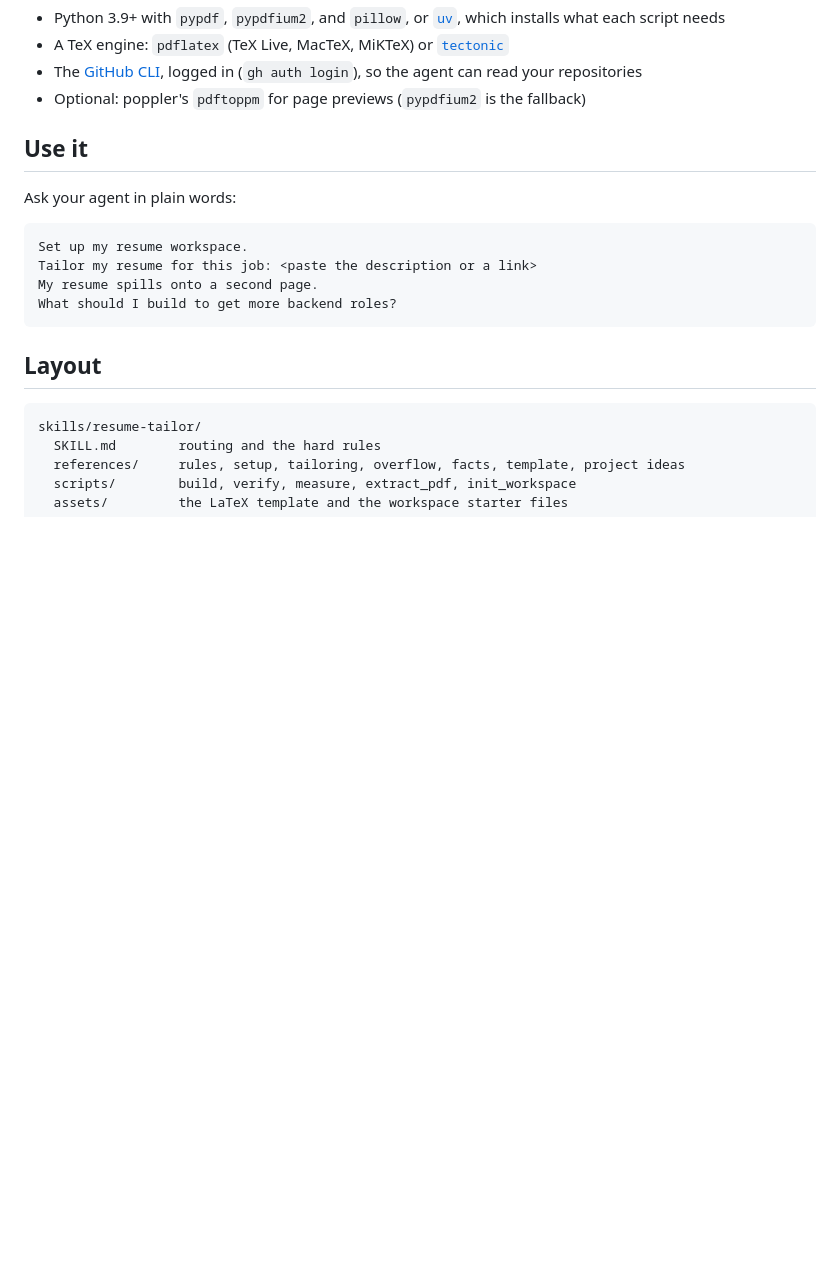
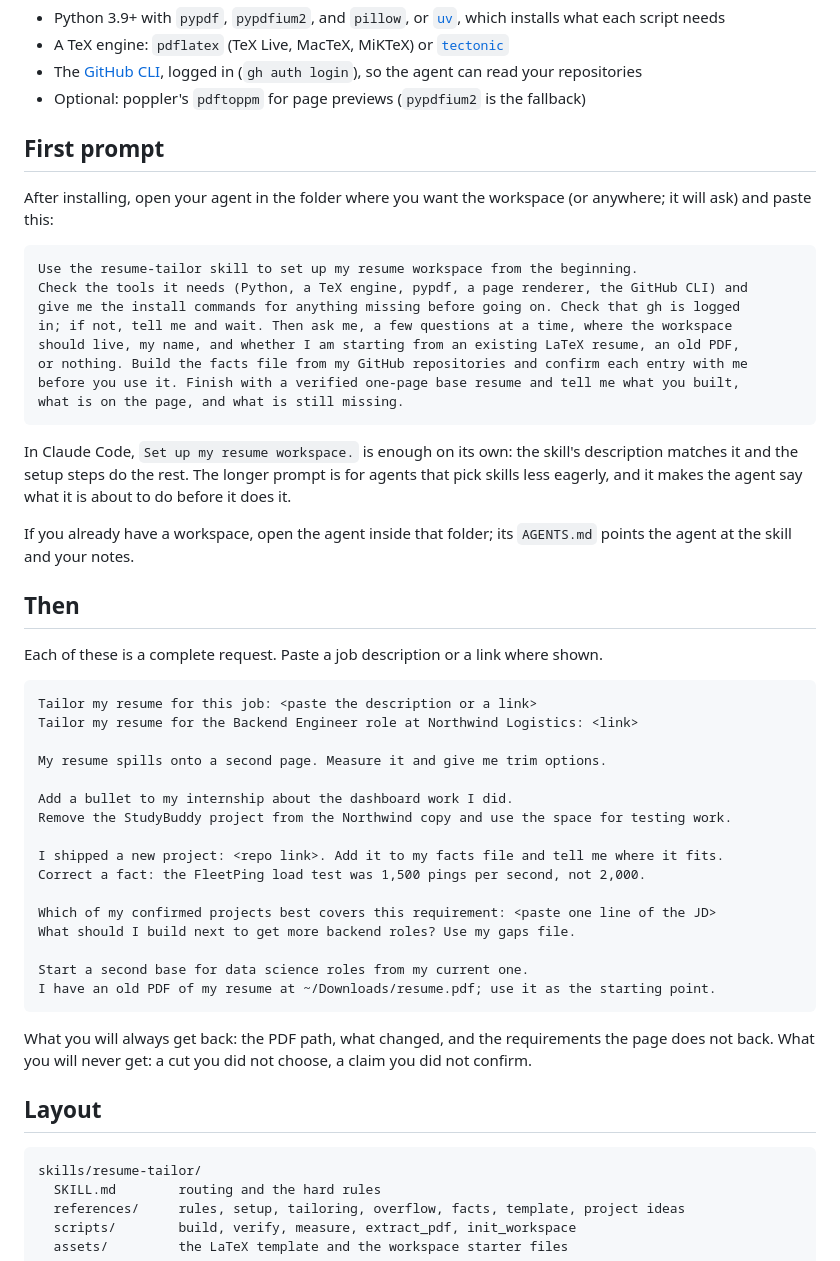
Before and after one commit to ishanavasthi/resume-tailor, a Markdown page: README.md, the part around the change. Rendered like a GitHub page; blank space fills up the shorter version.

Commit message:
README: the first prompt to give an agent, and what to ask next

```diff
--- a/README.md
+++ b/README.md
@@ -56,14 +56,50 @@ scripts run from wherever it lands.
   your repositories
 - Optional: poppler's `pdftoppm` for page previews (`pypdfium2` is the fallback)
 
-## Use it
+## First prompt
 
-Ask your agent in plain words:
+After installing, open your agent in the folder where you want the workspace (or anywhere; it
+will ask) and paste this:
 
-    Set up my resume workspace.
+    Use the resume-tailor skill to set up my resume workspace from the beginning.
+    Check the tools it needs (Python, a TeX engine, pypdf, a page renderer, the GitHub CLI) and
+    give me the install commands for anything missing before going on. Check that gh is logged
+    in; if not, tell me and wait. Then ask me, a few questions at a time, where the workspace
+    should live, my name, and whether I am starting from an existing LaTeX resume, an old PDF,
+    or nothing. Build the facts file from my GitHub repositories and confirm each entry with me
+    before you use it. Finish with a verified one-page base resume and tell me what you built,
+    what is on the page, and what is still missing.
+
+In Claude Code, `Set up my resume workspace.` is enough on its own: the skill's description
+matches it and the setup steps do the rest. The longer prompt is for agents that pick skills
+less eagerly, and it makes the agent say what it is about to do before it does it.
+
+If you already have a workspace, open the agent inside that folder; its `AGENTS.md` points the
+agent at the skill and your notes.
+
+## Then
+
+Each of these is a complete request. Paste a job description or a link where shown.
+
     Tailor my resume for this job: <paste the description or a link>
-    My resume spills onto a second page.
-    What should I build to get more backend roles?
+    Tailor my resume for the Backend Engineer role at Northwind Logistics: <link>
+
+    My resume spills onto a second page. Measure it and give me trim options.
+
+    Add a bullet to my internship about the dashboard work I did.
+    Remove the StudyBuddy project from the Northwind copy and use the space for testing work.
+
+    I shipped a new project: <repo link>. Add it to my facts file and tell me where it fits.
+    Correct a fact: the FleetPing load test was 1,500 pings per second, not 2,000.
+
+    Which of my confirmed projects best covers this requirement: <paste one line of the JD>
+    What should I build next to get more backend roles? Use my gaps file.
+
+    Start a second base for data science roles from my current one.
+    I have an old PDF of my resume at ~/Downloads/resume.pdf; use it as the starting point.
+
+What you will always get back: the PDF path, what changed, and the requirements the page does
+not back. What you will never get: a cut you did not choose, a claim you did not confirm.
 
 ## Layout
 
```
